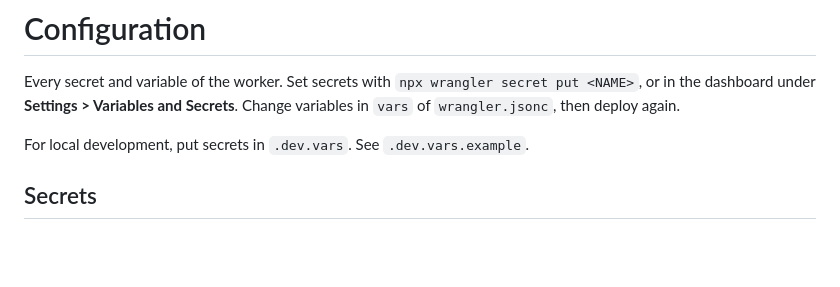
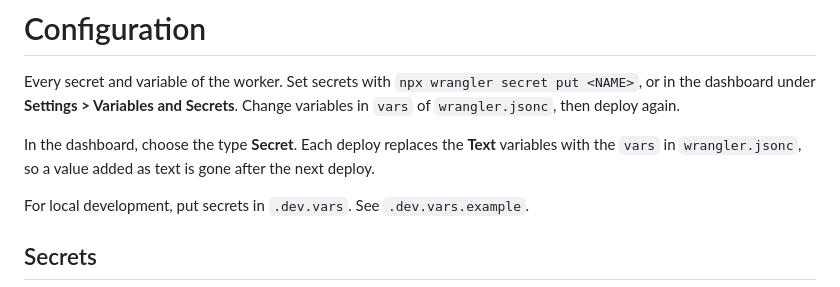
Before and after one commit to mazupo/cf-sfu-worker, a Markdown page: docs/deployment/configuration.md, the part around the change. GitHub-like rendering; blank space fills up the shorter version.

```diff
--- a/docs/deployment/configuration.md
+++ b/docs/deployment/configuration.md
@@ -1,6 +1,8 @@
 # Configuration
 
 Every secret and variable of the worker. Set secrets with `npx wrangler secret put <NAME>`, or in the dashboard under **Settings > Variables and Secrets**. Change variables in `vars` of `wrangler.jsonc`, then deploy again.
+
+In the dashboard, choose the type **Secret**. Each deploy replaces the **Text** variables with the `vars` in `wrangler.jsonc`, so a value added as text is gone after the next deploy.
 
 For local development, put secrets in `.dev.vars`. See `.dev.vars.example`.
 
```
Also changed, not shown: docs/deployment/deploy.md (+2 -0 lines).
